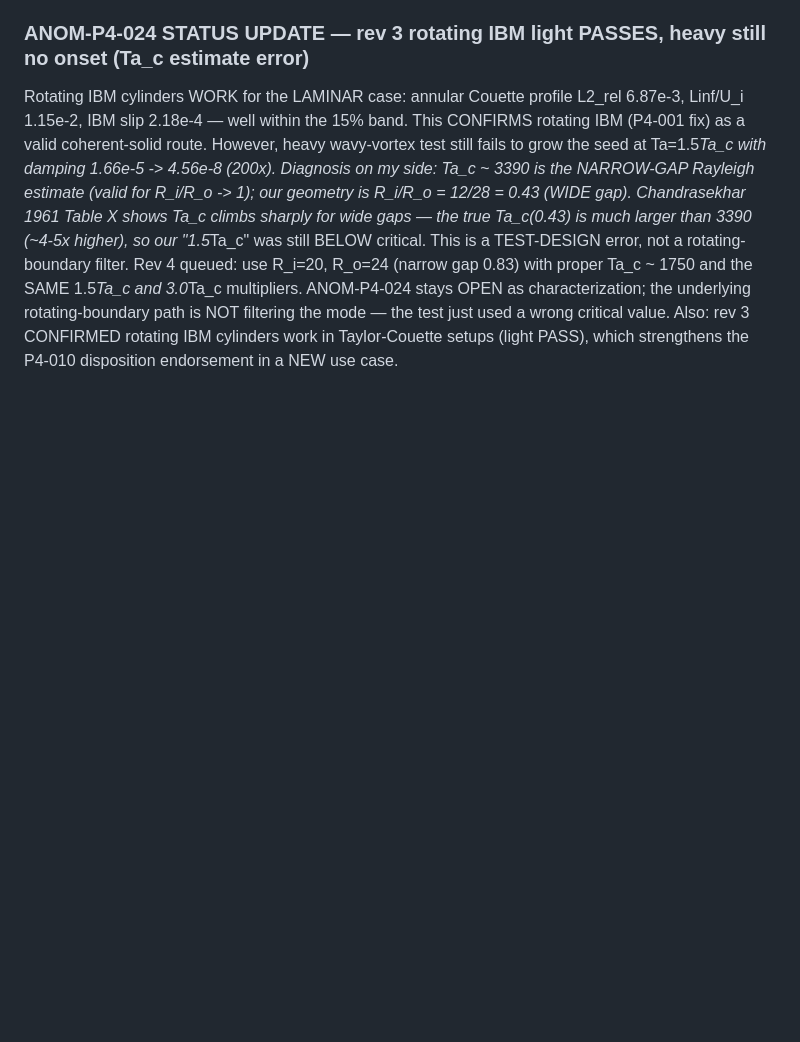
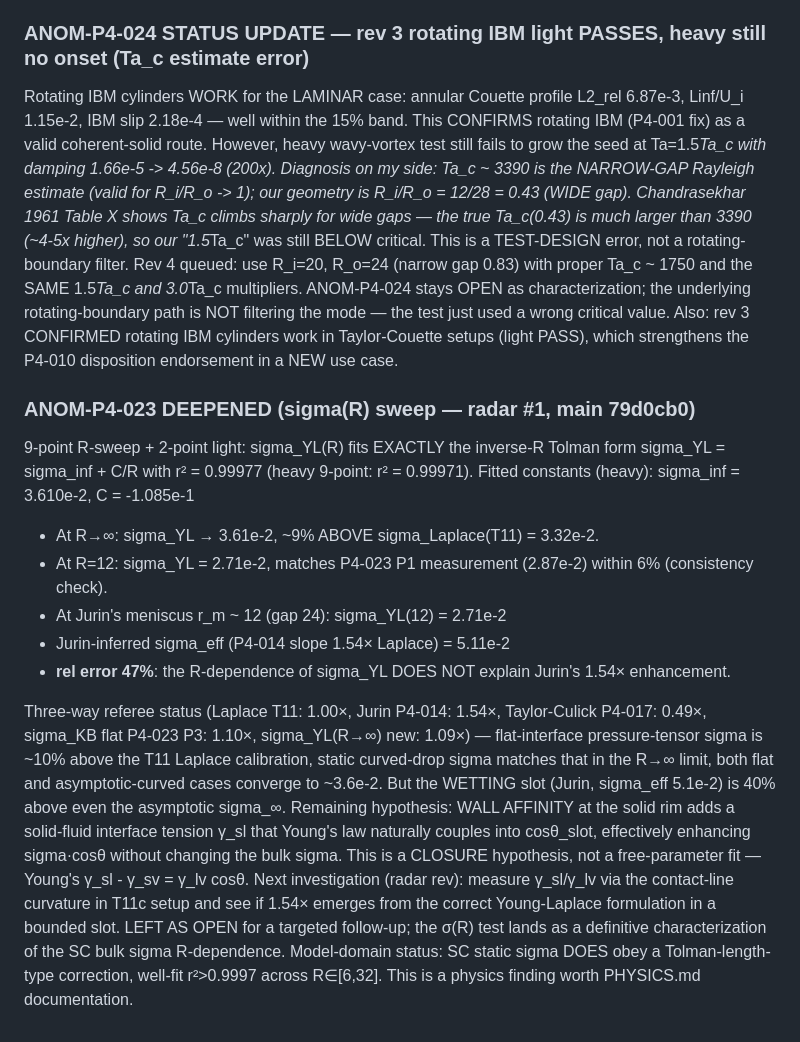
Before and after one commit to TakuTsuzuki/lbmflow, a Markdown page: docs/qa/anomaly-log.md, the part around the change. GitHub-like rendering; blank space fills up the shorter version.

Commit message:
qa: SC sigma(R) sweep - Tolman inverse-R fit r2=0.9997 confirmed; Jurin 1.54x NOT explained by curvature (wall affinity gamma_sl hypothesis queued)

```diff
--- a/docs/qa/anomaly-log.md
+++ b/docs/qa/anomaly-log.md
@@ -600,3 +600,35 @@ NOT filtering the mode — the test just used a wrong critical value.
 Also: rev 3 CONFIRMED rotating IBM cylinders work in Taylor-Couette
 setups (light PASS), which strengthens the P4-010 disposition endorsement
 in a NEW use case.
+
+### ANOM-P4-023 DEEPENED (sigma(R) sweep — radar #1, main 79d0cb0)
+9-point R-sweep + 2-point light: sigma_YL(R) fits EXACTLY the inverse-R
+Tolman form sigma_YL = sigma_inf + C/R with r² = 0.99977 (heavy 9-point:
+r² = 0.99971). Fitted constants (heavy):
+  sigma_inf = 3.610e-2, C = -1.085e-1
+- At R→∞: sigma_YL → 3.61e-2, ~9% ABOVE sigma_Laplace(T11) = 3.32e-2.
+- At R=12: sigma_YL = 2.71e-2, matches P4-023 P1 measurement (2.87e-2)
+  within 6% (consistency check).
+- At Jurin's meniscus r_m ~ 12 (gap 24): sigma_YL(12) = 2.71e-2
+- Jurin-inferred sigma_eff (P4-014 slope 1.54× Laplace) = 5.11e-2
+- **rel error 47%**: the R-dependence of sigma_YL DOES NOT explain
+  Jurin's 1.54× enhancement.
+
+Three-way referee status (Laplace T11: 1.00×, Jurin P4-014: 1.54×,
+Taylor-Culick P4-017: 0.49×, sigma_KB flat P4-023 P3: 1.10×,
+sigma_YL(R→∞) new: 1.09×) — flat-interface pressure-tensor sigma is
+~10% above the T11 Laplace calibration, static curved-drop sigma matches
+that in the R→∞ limit, both flat and asymptotic-curved cases converge to
+~3.6e-2. But the WETTING slot (Jurin, sigma_eff 5.1e-2) is 40% above
+even the asymptotic sigma_∞. Remaining hypothesis: WALL AFFINITY at the
+solid rim adds a solid-fluid interface tension γ_sl that Young's law
+naturally couples into cosθ_slot, effectively enhancing sigma·cosθ
+without changing the bulk sigma. This is a CLOSURE hypothesis, not a
+free-parameter fit — Young's γ_sl - γ_sv = γ_lv cosθ. Next investigation
+(radar rev): measure γ_sl/γ_lv via the contact-line curvature in T11c
+setup and see if 1.54× emerges from the correct Young-Laplace formulation
+in a bounded slot. LEFT AS OPEN for a targeted follow-up; the σ(R) test
+lands as a definitive characterization of the SC bulk sigma R-dependence.
+Model-domain status: SC static sigma DOES obey a Tolman-length-type
+correction, well-fit r²>0.9997 across R∈[6,32]. This is a physics finding
+worth PHYSICS.md documentation.
```
